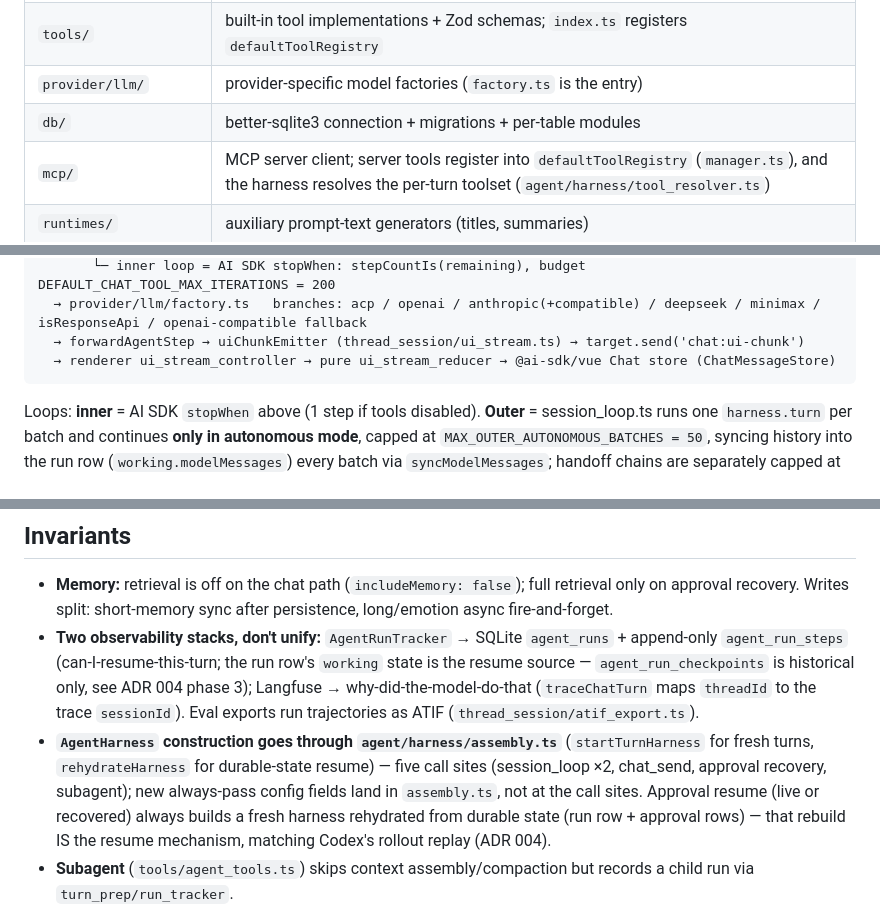
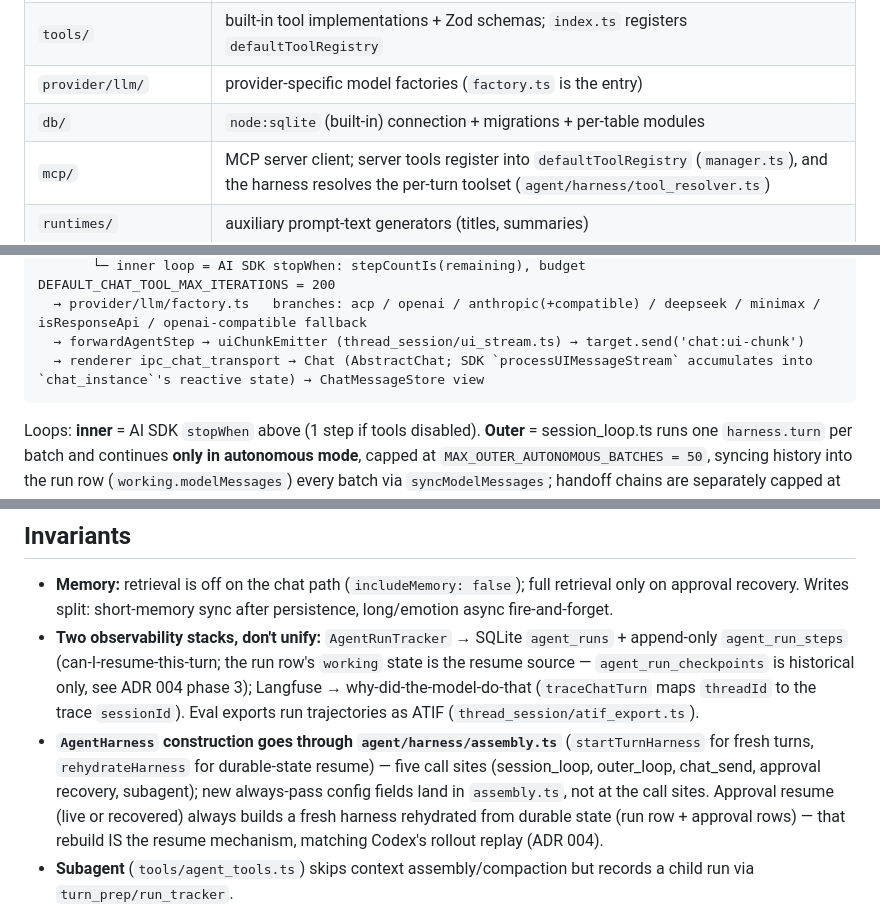
Before and after one commit to irorange27/iKi, a Markdown page: packages/backend/README.md, 3 parts joined by grey strips. GitHub-like rendering.

Commit message:
docs: refresh pointers for the schemas split, approval controller, and node:sqlite
AGENTS.md task table points at tools/schemas/ and the renderer
tool_approval_controller; the backend README names the ChatTransport
accumulate path, node:sqlite, and outer_loop in the harness call-site
list.

````diff
--- a/packages/backend/README.md
+++ b/packages/backend/README.md
@@ -13,7 +13,7 @@ Both `packages/desktop` and `packages/daemon` import this package — keep it sh
 | `thread_session/` | the public service surface used by IPC and daemon: `session_loop.ts` (supersede/rate-limit, outer autonomous loop, ui-chunk emission), `chat_send.ts`, plus per-concern submodules (memory, usage, runs, models, skills, ui_stream) |
 | `tools/` | built-in tool implementations + Zod schemas; `index.ts` registers `defaultToolRegistry` |
 | `provider/llm/` | provider-specific model factories (`factory.ts` is the entry) |
-| `db/` | better-sqlite3 connection + migrations + per-table modules |
+| `db/` | `node:sqlite` (built-in) connection + migrations + per-table modules |
 | `mcp/` | MCP server client; server tools register into `defaultToolRegistry` (`manager.ts`), and the harness resolves the per-turn toolset (`agent/harness/tool_resolver.ts`) |
 | `runtimes/` | auxiliary prompt-text generators (titles, summaries) |
 | `observability/` | Langfuse tracing init + helpers |
@@ -39,7 +39,7 @@ renderer composables (useChatComposerSend → electronAPI.chat.stream)
        └─ inner loop = AI SDK stopWhen: stepCountIs(remaining), budget DEFAULT_CHAT_TOOL_MAX_ITERATIONS = 200
   → provider/llm/factory.ts   branches: acp / openai / anthropic(+compatible) / deepseek / minimax / isResponseApi / openai-compatible fallback
   → forwardAgentStep → uiChunkEmitter (thread_session/ui_stream.ts) → target.send('chat:ui-chunk')
-  → renderer ui_stream_controller → pure ui_stream_reducer → @ai-sdk/vue Chat store (ChatMessageStore)
+  → renderer ipc_chat_transport → Chat (AbstractChat; SDK `processUIMessageStream` accumulates into `chat_instance`'s reactive state) → ChatMessageStore view
 ```
 
 Loops: **inner** = AI SDK `stopWhen` above (1 step if tools disabled). **Outer** = session_loop.ts runs one `harness.turn` per batch and continues **only in autonomous mode**, capped at `MAX_OUTER_AUTONOMOUS_BATCHES = 50`, syncing history into the run row (`working.modelMessages`) every batch via `syncModelMessages`; handoff chains are separately capped at `MAX_HANDOFF_CHAIN = 5`. Both caps are live code.
@@ -48,7 +48,7 @@ Loops: **inner** = AI SDK `stopWhen` above (1 step if tools disabled). **Outer**
 
 - **Memory:** retrieval is off on the chat path (`includeMemory: false`); full retrieval only on approval recovery. Writes split: short-memory sync after persistence, long/emotion async fire-and-forget.
 - **Two observability stacks, don't unify:** `AgentRunTracker` → SQLite `agent_runs` + append-only `agent_run_steps` (can-I-resume-this-turn; the run row's `working` state is the resume source — `agent_run_checkpoints` is historical only, see ADR 004 phase 3); Langfuse → why-did-the-model-do-that (`traceChatTurn` maps `threadId` to the trace `sessionId`). Eval exports run trajectories as ATIF (`thread_session/atif_export.ts`).
-- **`AgentHarness` construction goes through `agent/harness/assembly.ts`** (`startTurnHarness` for fresh turns, `rehydrateHarness` for durable-state resume) — five call sites (session_loop ×2, chat_send, approval recovery, subagent); new always-pass config fields land in `assembly.ts`, not at the call sites. Approval resume (live or recovered) always builds a fresh harness rehydrated from durable state (run row + approval rows) — that rebuild IS the resume mechanism, matching Codex's rollout replay (ADR 004).
+- **`AgentHarness` construction goes through `agent/harness/assembly.ts`** (`startTurnHarness` for fresh turns, `rehydrateHarness` for durable-state resume) — five call sites (session_loop, outer_loop, chat_send, approval recovery, subagent); new always-pass config fields land in `assembly.ts`, not at the call sites. Approval resume (live or recovered) always builds a fresh harness rehydrated from durable state (run row + approval rows) — that rebuild IS the resume mechanism, matching Codex's rollout replay (ADR 004).
 - **Subagent** (`tools/agent_tools.ts`) skips context assembly/compaction but records a child run via `turn_prep/run_tracker`.
 - **MCP tools** register into `defaultToolRegistry` (`mcp/manager.ts`); the harness picks the per-turn toolset (`agent/harness/tool_resolver.ts`). `resolveToolsForClient` in the daemon is per-client filtering, not the merge point.
 
````
Also changed, not shown: AGENTS.md (+2 -2 lines).
